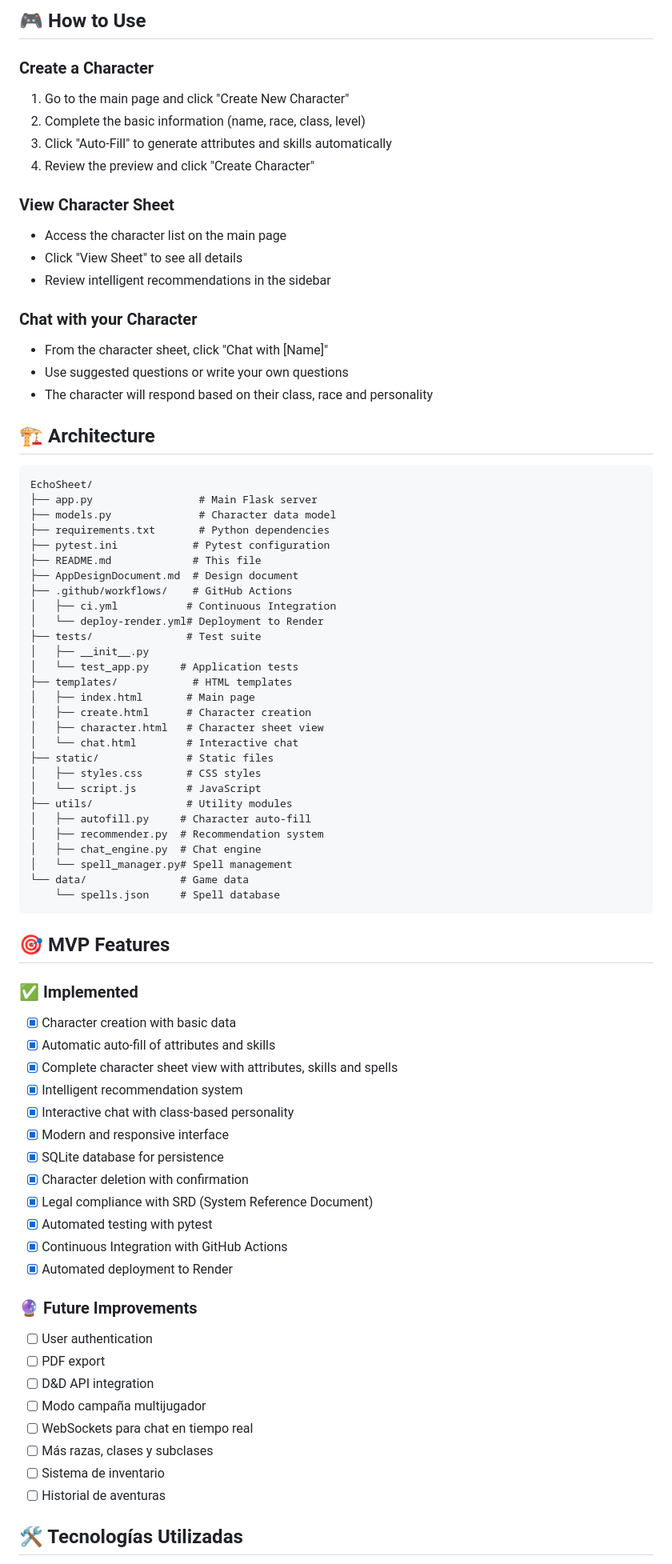
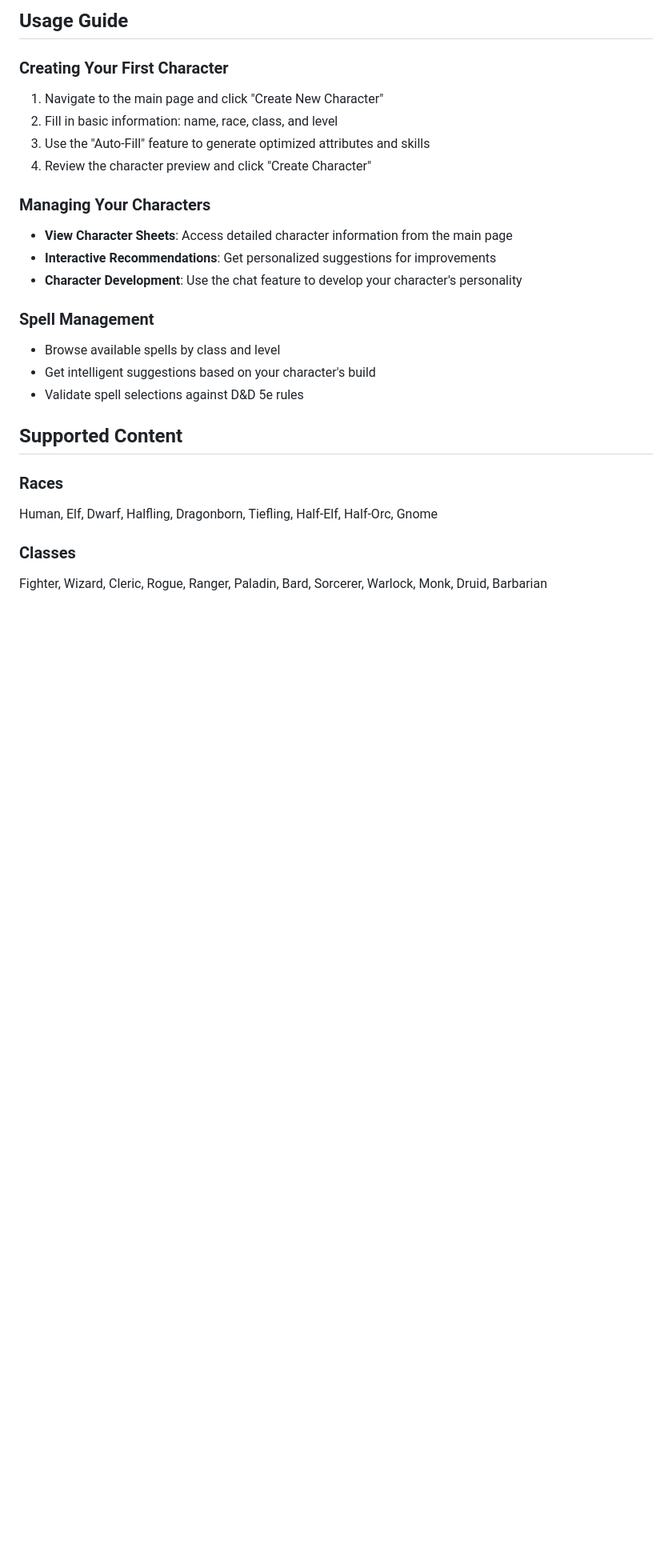
Before and after one commit to AguExposito/EchoSheet, a Markdown page: README.md, the part around one of its changes. Shown at 80% size. Rendered like a GitHub page; blank space fills up the shorter version.

Commit message:
update: README

````diff
--- a/README.md
+++ b/README.md
@@ -94,80 +117,30 @@ This project uses GitHub Actions for automated testing and deployment:
 
-## 🎮 How to Use
+## Usage Guide
 
-### Create a Character
-1. Go to the main page and click "Create New Character"
-2. Complete the basic information (name, race, class, level)
-3. Click "Auto-Fill" to generate attributes and skills automatically
-4. Review the preview and click "Create Character"
+### Creating Your First Character
 
-### View Character Sheet
-- Access the character list on the main page
-- Click "View Sheet" to see all details
-- Review intelligent recommendations in the sidebar
+1. Navigate to the main page and click "Create New Character"
+2. Fill in basic information: name, race, class, and level
+3. Use the "Auto-Fill" feature to generate optimized attributes and skills
+4. Review the character preview and click "Create Character"
 
-### Chat with your Character
-- From the character sheet, click "Chat with [Name]"
-- Use suggested questions or write your own questions
-- The character will respond based on their class, race and personality
+### Managing Your Characters
 
-## 🏗️ Architecture
+- **View Character Sheets**: Access detailed character information from the main page
+- **Interactive Recommendations**: Get personalized suggestions for improvements
+- **Character Development**: Use the chat feature to develop your character's personality
 
-```
-EchoSheet/
-├── app.py                 # Main Flask server
-├── models.py              # Character data model
-├── requirements.txt       # Python dependencies
-├── pytest.ini            # Pytest configuration
-├── README.md             # This file
-├── AppDesignDocument.md  # Design document
-├── .github/workflows/    # GitHub Actions
-│   ├── ci.yml           # Continuous Integration
-│   └── deploy-render.yml# Deployment to Render
-├── tests/               # Test suite
-│   ├── __init__.py
-│   └── test_app.py     # Application tests
-├── templates/            # HTML templates
-│   ├── index.html       # Main page
-│   ├── create.html      # Character creation
-│   ├── character.html   # Character sheet view
-│   └── chat.html        # Interactive chat
-├── static/              # Static files
-│   ├── styles.css       # CSS styles
-│   └── script.js        # JavaScript
-├── utils/               # Utility modules
-│   ├── autofill.py     # Character auto-fill
-│   ├── recommender.py  # Recommendation system
-│   ├── chat_engine.py  # Chat engine
-│   └── spell_manager.py# Spell management
-└── data/               # Game data
-    └── spells.json     # Spell database
-```
+### Spell Management
 
-## 🎯 MVP Features
+- Browse available spells by class and level
+- Get intelligent suggestions based on your character's build
+- Validate spell selections against D&D 5e rules
 
-### ✅ Implemented
-- [x] Character creation with basic data
-- [x] Automatic auto-fill of attributes and skills
-- [x] Complete character sheet view with attributes, skills and spells
-- [x] Intelligent recommendation system
-- [x] Interactive chat with class-based personality
-- [x] Modern and responsive interface
-- [x] SQLite database for persistence
-- [x] Character deletion with confirmation
-- [x] Legal compliance with SRD (System Reference Document)
-- [x] Automated testing with pytest
-- [x] Continuous Integration with GitHub Actions
-- [x] Automated deployment to Render
+## Supported Content
 
-### 🔮 Future Improvements
-- [ ] User authentication
-- [ ] PDF export
-- [ ] D&D API integration
-- [ ] Modo campaña multijugador
-- [ ] WebSockets para chat en tiempo real
-- [ ] Más razas, clases y subclases
-- [ ] Sistema de inventario
-- [ ] Historial de aventuras
+### Races
+Human, Elf, Dwarf, Halfling, Dragonborn, Tiefling, Half-Elf, Half-Orc, Gnome
 
-## 🛠️ Tecnologías Utilizadas
+### Classes
+Fighter, Wizard, Cleric, Rogue, Ranger, Paladin, Bard, Sorcerer, Warlock, Monk, Druid, Barbarian
 
````
Also changed, not shown: other parts of README.md (+125 -89 lines).
